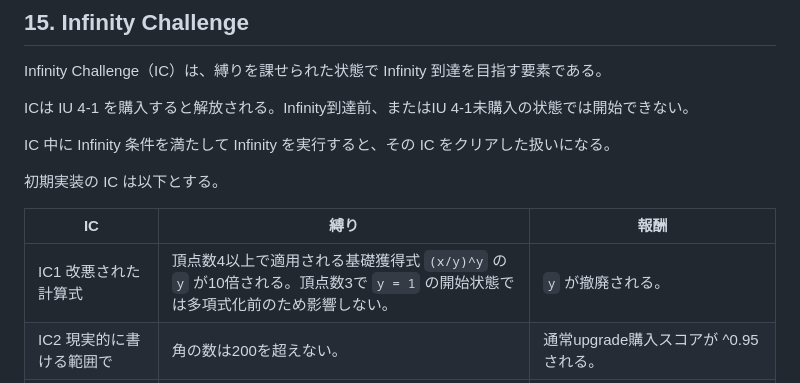
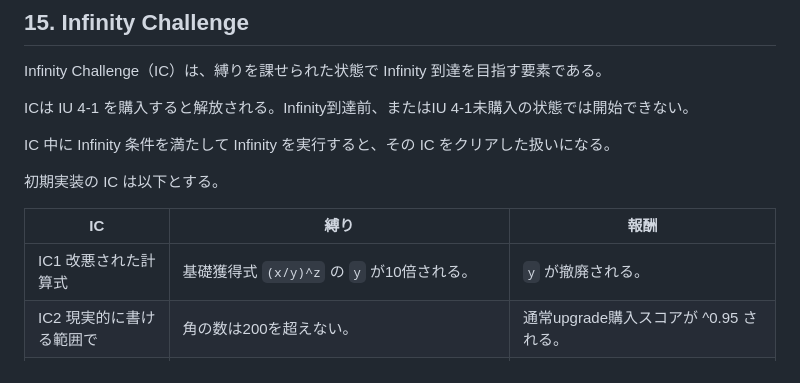
Before and after one commit to tara-sooo/Angle_Incremental, a Markdown page: angle-incremental-spec.md, the part around the change. GitHub-like rendering.

```diff
--- a/angle-incremental-spec.md
+++ b/angle-incremental-spec.md
@@ -509,7 +509,7 @@ IC 中に Infinity 条件を満たして Infinity を実行すると、その IC
 
 | IC | 縛り | 報酬 |
 | --- | --- | --- |
-| IC1 改悪された計算式 | 頂点数4以上で適用される基礎獲得式 `(x/y)^y` の `y` が10倍される。頂点数3で `y = 1` の開始状態では多項式化前のため影響しない。 | `y` が撤廃される。 |
+| IC1 改悪された計算式 | 基礎獲得式 `(x/y)^z` の `y` が10倍される。 | `y` が撤廃される。 |
 | IC2 現実的に書ける範囲で | 角の数は200を超えない。 | 通常upgrade購入スコアが ^0.95 される。 |
 | IC3 ナメクジよりは早い | ラップスピードが ^0.8 され、周回速度upgradeのコスト増加が2倍になる。 | ラップスピード x1.1。 |
 | IC4 うん、それ以上もそれ以下もないよ | 頂点獲得量が ^0.5 される。 | 頂点獲得量が ^1.1 される。 |
```
